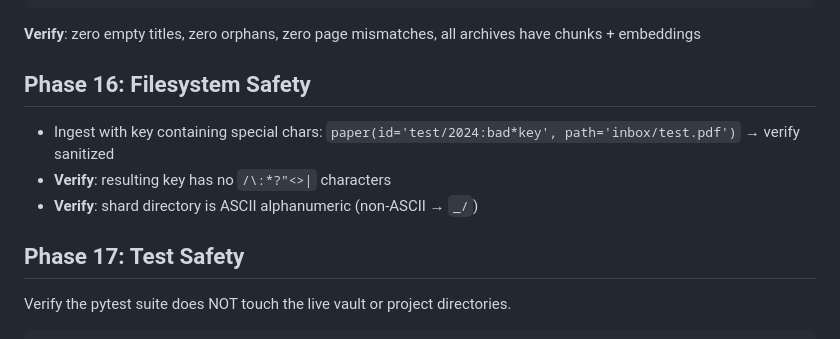
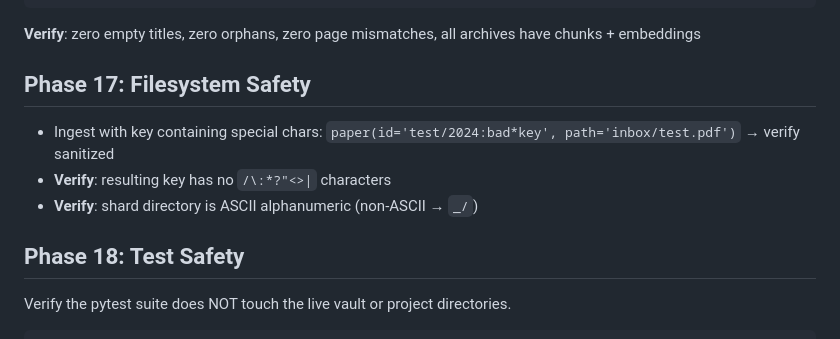
Before and after one commit to retospect/tome-mcp, a Markdown page: .windsurf/workflows/smoke-test.md, the part around one of its changes. GitHub-like rendering.

````diff
--- a/.windsurf/workflows/smoke-test.md
+++ b/.windsurf/workflows/smoke-test.md
@@ -199,12 +223,12 @@ for pdf_file in sorted(vault_pdf.rglob('*.pdf')):
 
 **Verify**: zero empty titles, zero orphans, zero page mismatches, all archives have chunks + embeddings
 
-## Phase 16: Filesystem Safety
+## Phase 17: Filesystem Safety
 - Ingest with key containing special chars: `paper(id='test/2024:bad*key', path='inbox/test.pdf')` → verify sanitized
 - **Verify**: resulting key has no `/\:*?"<>|` characters
 - **Verify**: shard directory is ASCII alphanumeric (non-ASCII → `_/`)
 
-## Phase 17: Test Safety
+## Phase 18: Test Safety
 Verify the pytest suite does NOT touch the live vault or project directories.
 
 ```bash
````
Also changed, not shown: other parts of .windsurf/workflows/smoke-test.md (+32 -8 lines).
